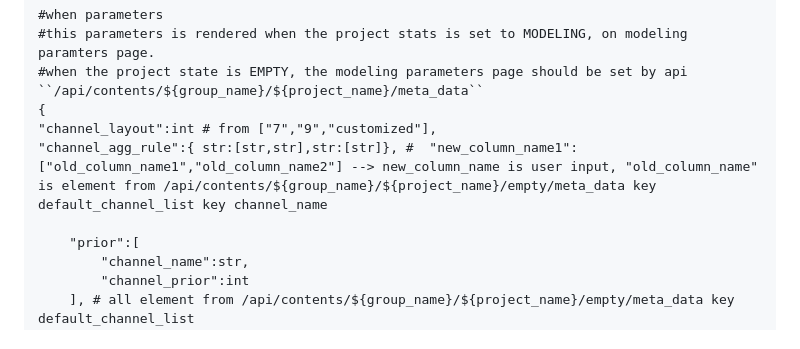
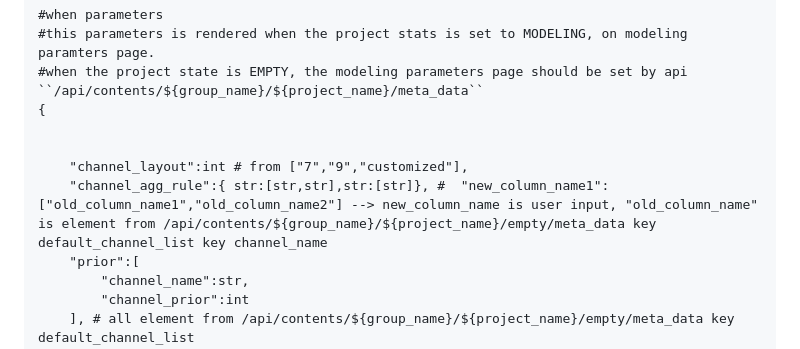
Before and after one commit to ProjectLegenda/Promotional_mix_front, a Markdown page: api.md, the part around the change. Drawn GitHub-style.

Commit message:
remove spaces for modeling parameters

```diff
--- a/api.md
+++ b/api.md
@@ -442,8 +442,11 @@ TBD
 #when parameters
 #this parameters is rendered when the project stats is set to MODELING, on modeling paramters page.
 #when the project state is EMPTY, the modeling parameters page should be set by api ``/api/contents/${group_name}/${project_name}/meta_data``
-{                                                                                                                                                                                              "channel_layout":int # from ["7","9","customized"],                                                                                                                                                                                                                                                                                                                                   "channel_agg_rule":{ str:[str,str],str:[str]}, #  "new_column_name1":["old_column_name1","old_column_name2"] --> new_column_name is user input, "old_column_name" is element from /api/contents/${group_name}/${project_name}/empty/meta_data key default_channel_list key channel_name
+{
 
+
+    "channel_layout":int # from ["7","9","customized"],
+    "channel_agg_rule":{ str:[str,str],str:[str]}, #  "new_column_name1":["old_column_name1","old_column_name2"] --> new_column_name is user input, "old_column_name" is element from /api/contents/${group_name}/${project_name}/empty/meta_data key default_channel_list key channel_name
     "prior":[
         "channel_name":str,
         "channel_prior":int
```
